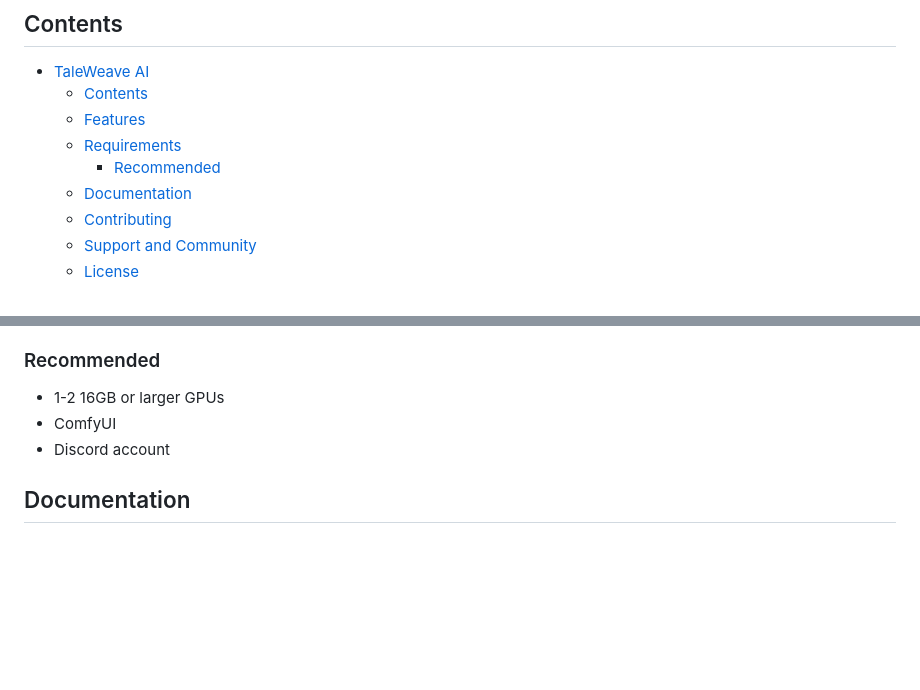
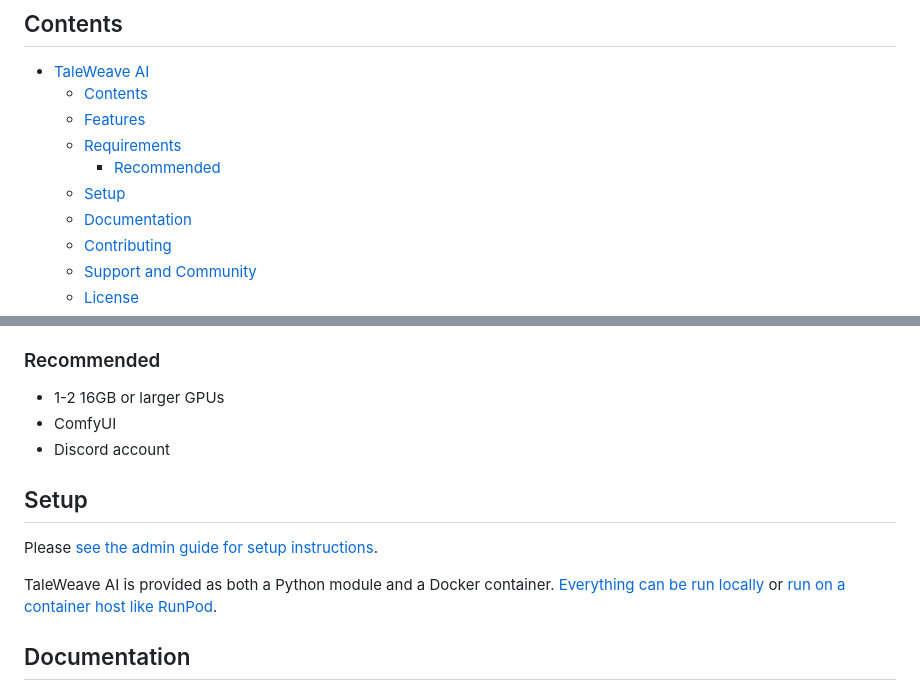
Before and after one commit to ssube/taleweave-ai, a Markdown page: README.md, 2 parts joined by grey strips. GitHub-like rendering; blank space fills up the shorter version.

Commit message:
add setup stub back to readme

```diff
--- a/README.md
+++ b/README.md
@@ -18,6 +18,7 @@ captivate and engage players' imaginations.
   - [Features](#features)
   - [Requirements](#requirements)
     - [Recommended](#recommended)
+  - [Setup](#setup)
   - [Documentation](#documentation)
   - [Contributing](#contributing)
   - [Support and Community](#support-and-community)
@@ -79,6 +80,14 @@ game environment.
 - ComfyUI
 - Discord account
 
+## Setup
+
+Please [see the admin guide for setup instructions](./docs/guides/admin.md).
+
+TaleWeave AI is provided as both a Python module and a Docker container. [Everything can be run
+locally](./docs/guides/admin.md#running-locally) or [run on a container host like
+RunPod](./docs/guides/admin.md#running-on-runpod).
+
 ## Documentation
 
 For a detailed guide on how to use TaleWeave AI, customize adventures, and integrate with Discord and web browsers,
```
